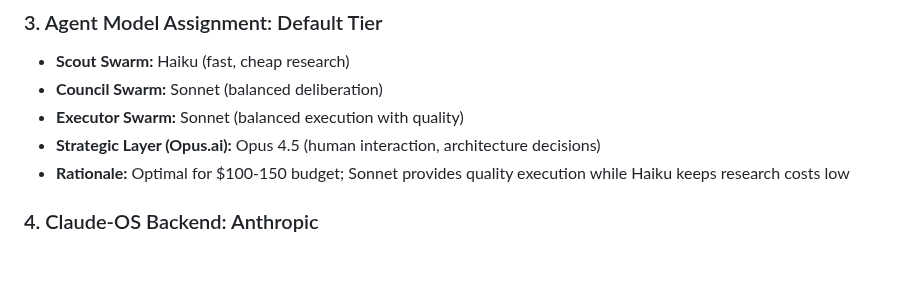
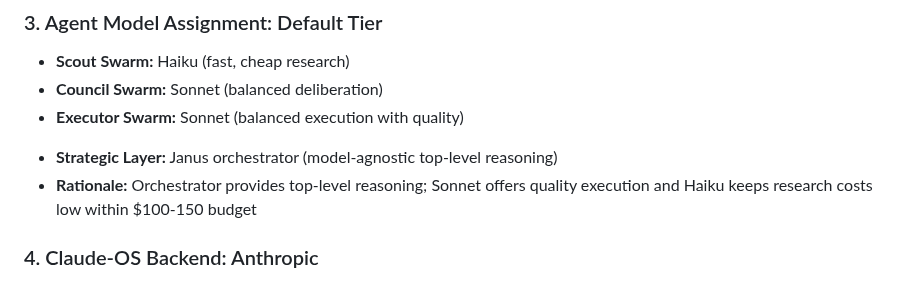
Before and after one commit to AI-et-al/Janus, a Markdown page: CONFIGURATION.md, the part around the change. Drawn GitHub-style.

Commit message:
chore: update configuration to replace strategic layer with Janus orchestrator
Updated agent model assignment and rationale for strategic layer.

Signed-off-by: AI et al <12767060+AI-et-al@users.noreply.github.com>

```diff
--- a/CONFIGURATION.md
+++ b/CONFIGURATION.md
@@ -31,9 +31,8 @@
 - **Scout Swarm:** Haiku (fast, cheap research)
 - **Council Swarm:** Sonnet (balanced deliberation)
 - **Executor Swarm:** Sonnet (balanced execution with quality)
-- **Strategic Layer (Opus.ai):** Opus 4.5 (human interaction, architecture decisions)
-- **Rationale:** Optimal for $100-150 budget; Sonnet provides quality execution while Haiku keeps research costs low
-
+* **Strategic Layer:** Janus orchestrator (model‑agnostic top‑level reasoning)
+* **Rationale:** Orchestrator provides top‑level reasoning; Sonnet offers quality execution and Haiku keeps research costs low within $100‑150 budget
 ### 4. Claude-OS Backend: Anthropic
 - **Selected:** Anthropic backend (unified with primary API provider)
 - **Characteristics:**
```
